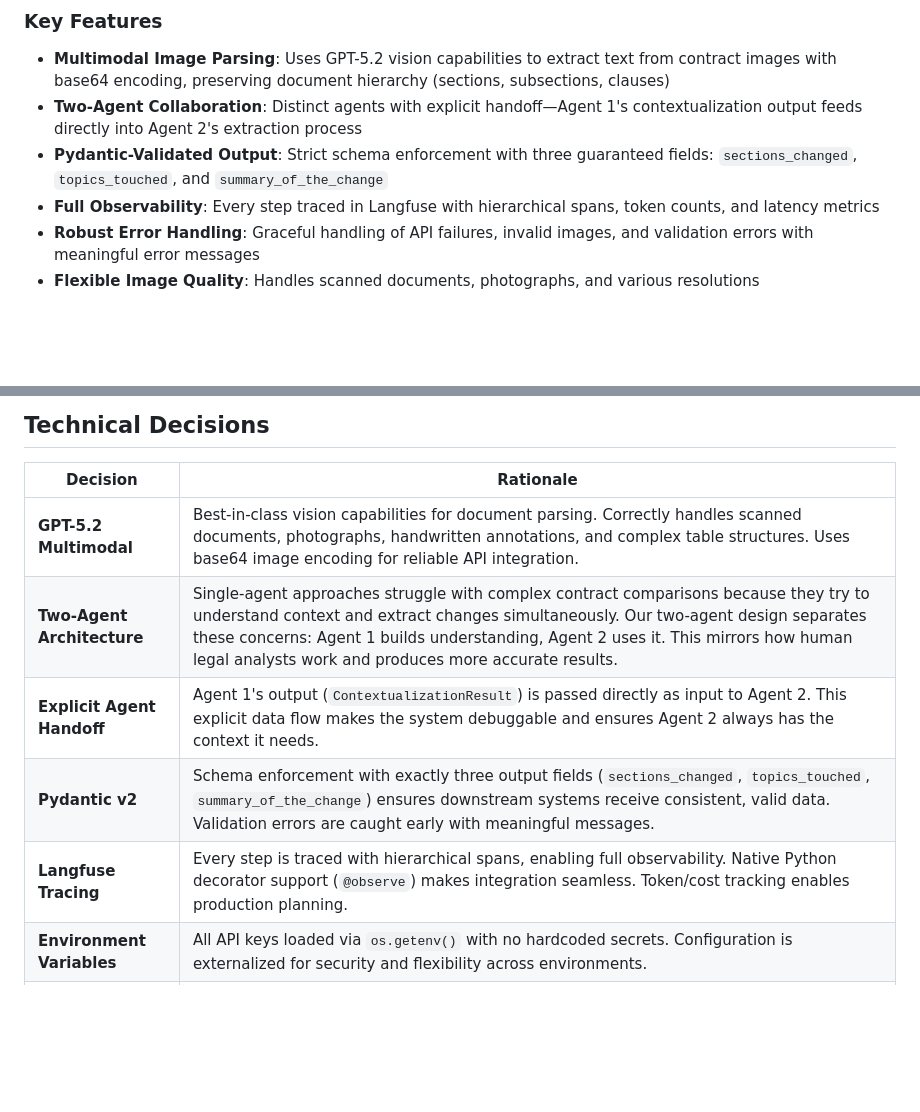
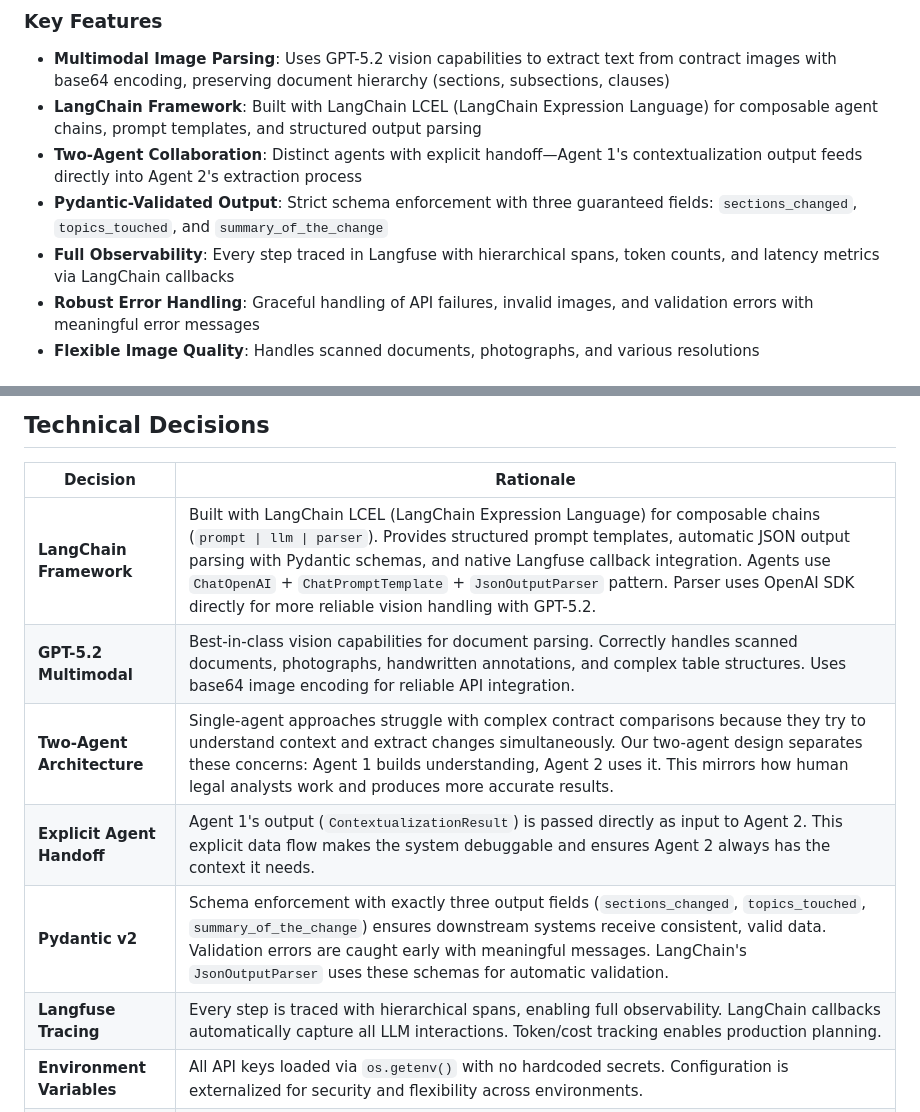
Before and after one commit to luizcg/henry-task-04, a Markdown page: python/README.md, 2 parts joined by grey strips. Drawn GitHub-style; blank space fills up the shorter version.

Commit message:
docs: Update READMEs with LangChain framework details
- Add LangChain to key features in both READMEs
- Document LCEL chain pattern and architecture
- Update technical decisions with LangChain rationale
- Explain hybrid approach (LangChain for agents, OpenAI SDK for vision)
- Update observability section with LangChain callback integration

```diff
--- a/python/README.md
+++ b/python/README.md
@@ -22,9 +22,10 @@ This solution addresses the challenge faced by legal compliance teams who spend
 ### Key Features
 
 - **Multimodal Image Parsing**: Uses GPT-5.2 vision capabilities to extract text from contract images with base64 encoding, preserving document hierarchy (sections, subsections, clauses)
+- **LangChain Framework**: Built with LangChain LCEL (LangChain Expression Language) for composable agent chains, prompt templates, and structured output parsing
 - **Two-Agent Collaboration**: Distinct agents with explicit handoff—Agent 1's contextualization output feeds directly into Agent 2's extraction process
 - **Pydantic-Validated Output**: Strict schema enforcement with three guaranteed fields: `sections_changed`, `topics_touched`, and `summary_of_the_change`
-- **Full Observability**: Every step traced in Langfuse with hierarchical spans, token counts, and latency metrics
+- **Full Observability**: Every step traced in Langfuse with hierarchical spans, token counts, and latency metrics via LangChain callbacks
 - **Robust Error Handling**: Graceful handling of API failures, invalid images, and validation errors with meaningful error messages
 - **Flexible Image Quality**: Handles scanned documents, photographs, and various resolutions
 
@@ -352,11 +353,12 @@ classDiagram
 
 | Decision | Rationale |
 |----------|-----------|
+| **LangChain Framework** | Built with LangChain LCEL (LangChain Expression Language) for composable chains (`prompt \| llm \| parser`). Provides structured prompt templates, automatic JSON output parsing with Pydantic schemas, and native Langfuse callback integration. Agents use `ChatOpenAI` + `ChatPromptTemplate` + `JsonOutputParser` pattern. Parser uses OpenAI SDK directly for more reliable vision handling with GPT-5.2. |
 | **GPT-5.2 Multimodal** | Best-in-class vision capabilities for document parsing. Correctly handles scanned documents, photographs, handwritten annotations, and complex table structures. Uses base64 image encoding for reliable API integration. |
 | **Two-Agent Architecture** | Single-agent approaches struggle with complex contract comparisons because they try to understand context and extract changes simultaneously. Our two-agent design separates these concerns: Agent 1 builds understanding, Agent 2 uses it. This mirrors how human legal analysts work and produces more accurate results. |
 | **Explicit Agent Handoff** | Agent 1's output (`ContextualizationResult`) is passed directly as input to Agent 2. This explicit data flow makes the system debuggable and ensures Agent 2 always has the context it needs. |
-| **Pydantic v2** | Schema enforcement with exactly three output fields (`sections_changed`, `topics_touched`, `summary_of_the_change`) ensures downstream systems receive consistent, valid data. Validation errors are caught early with meaningful messages. |
-| **Langfuse Tracing** | Every step is traced with hierarchical spans, enabling full observability. Native Python decorator support (`@observe`) makes integration seamless. Token/cost tracking enables production planning. |
+| **Pydantic v2** | Schema enforcement with exactly three output fields (`sections_changed`, `topics_touched`, `summary_of_the_change`) ensures downstream systems receive consistent, valid data. Validation errors are caught early with meaningful messages. LangChain's `JsonOutputParser` uses these schemas for automatic validation. |
+| **Langfuse Tracing** | Every step is traced with hierarchical spans, enabling full observability. LangChain callbacks automatically capture all LLM interactions. Token/cost tracking enables production planning. |
 | **Environment Variables** | All API keys loaded via `os.getenv()` with no hardcoded secrets. Configuration is externalized for security and flexibility across environments. |
 | **Type Hints Throughout** | All functions include type annotations (e.g., `def parse_image(path: str) -> DocumentStructure`) for better IDE support and self-documenting code. |
 
```
Also changed, not shown: README.md (+2 -0 lines).
